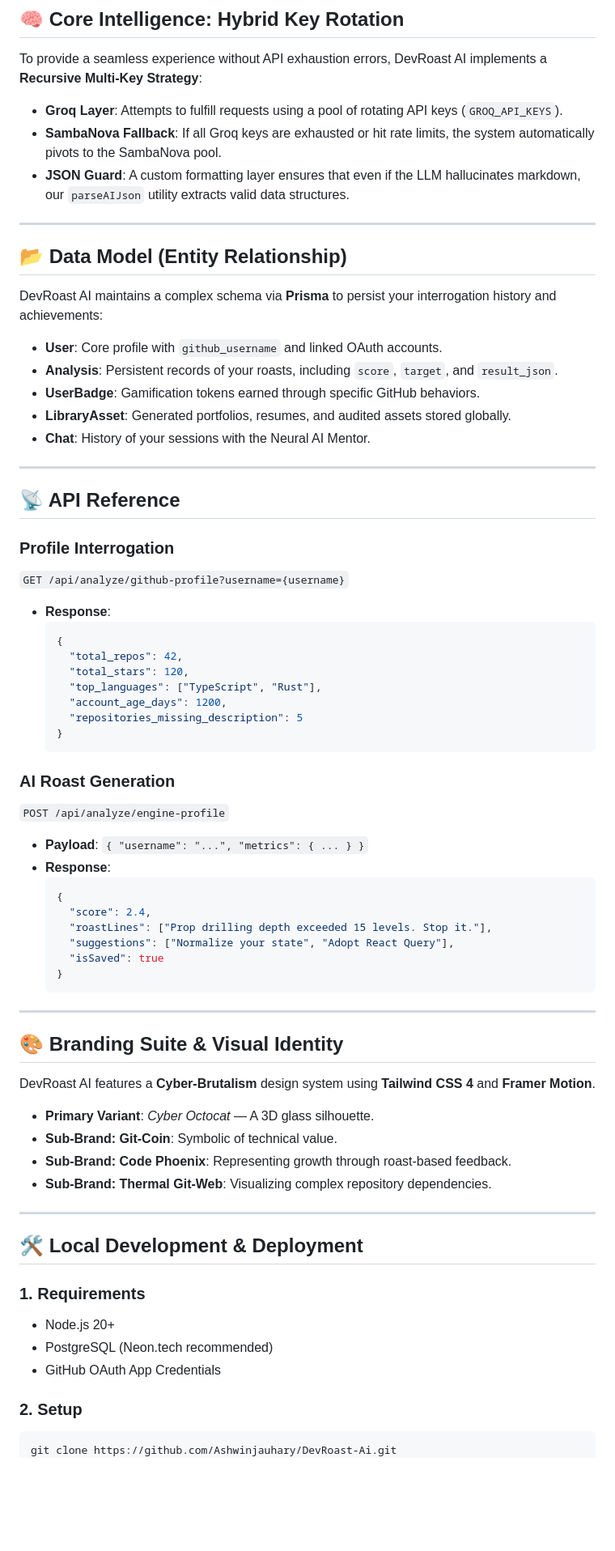
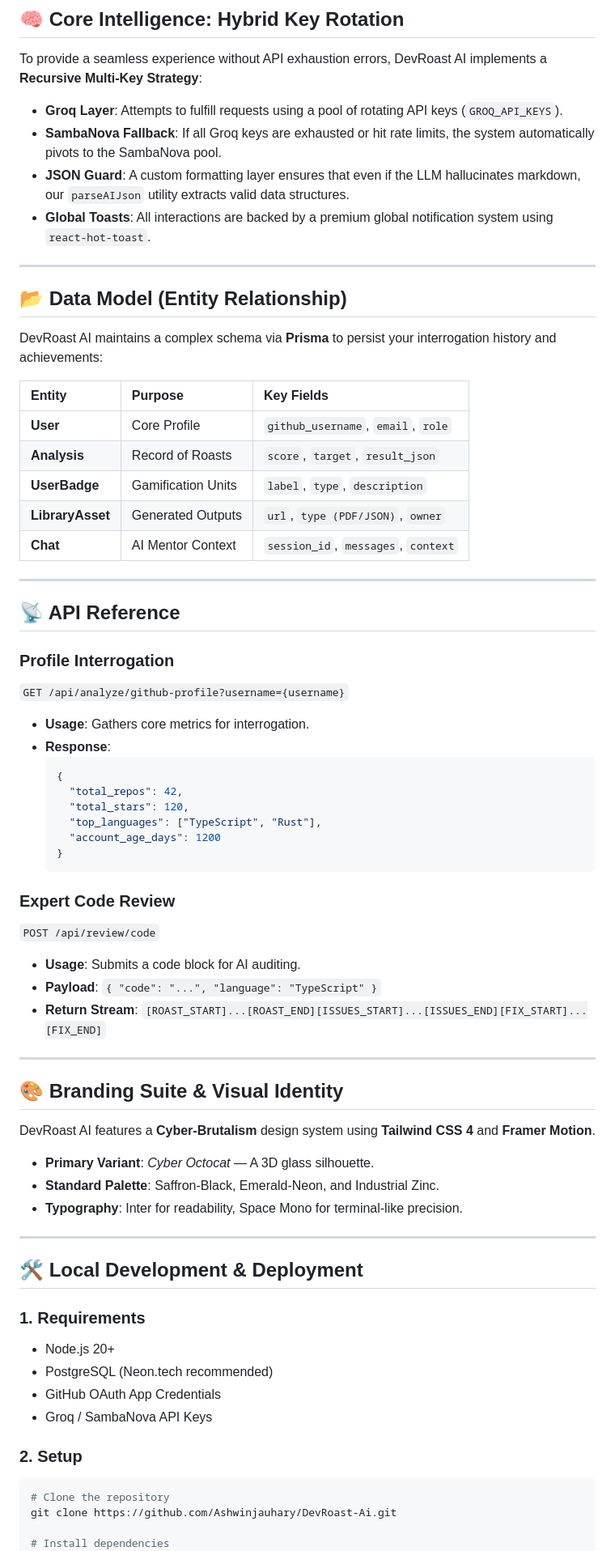
Before and after one commit to Ashwinjauhary/DevRoast-Ai, a Markdown page: README.md, the part around one of its changes. Shown at 81% size. GitHub-like rendering; blank space fills up the shorter version.

Commit message:
docs: comprehensive README expansion with detailed module breakdowns

````diff
--- a/README.md
+++ b/README.md
@@ -64,6 +91,7 @@ To provide a seamless experience without API exhaustion errors, DevRoast AI impl
 - **Groq Layer**: Attempts to fulfill requests using a pool of rotating API keys (`GROQ_API_KEYS`).
 - **SambaNova Fallback**: If all Groq keys are exhausted or hit rate limits, the system automatically pivots to the SambaNova pool.
 - **JSON Guard**: A custom formatting layer ensures that even if the LLM hallucinates markdown, our `parseAIJson` utility extracts valid data structures.
+- **Global Toasts**: All interactions are backed by a premium global notification system using `react-hot-toast`.
 
 ---
 
@@ -71,11 +99,13 @@ To provide a seamless experience without API exhaustion errors, DevRoast AI impl
 
 DevRoast AI maintains a complex schema via **Prisma** to persist your interrogation history and achievements:
 
-- **User**: Core profile with `github_username` and linked OAuth accounts.
-- **Analysis**: Persistent records of your roasts, including `score`, `target`, and `result_json`.
-- **UserBadge**: Gamification tokens earned through specific GitHub behaviors.
-- **LibraryAsset**: Generated portfolios, resumes, and audited assets stored globally.
-- **Chat**: History of your sessions with the Neural AI Mentor.
+| Entity | Purpose | Key Fields |
+| :--- | :--- | :--- |
+| **User** | Core Profile | `github_username`, `email`, `role` |
+| **Analysis** | Record of Roasts | `score`, `target`, `result_json` |
+| **UserBadge** | Gamification Units | `label`, `type`, `description` |
+| **LibraryAsset** | Generated Outputs | `url`, `type (PDF/JSON)`, `owner` |
+| **Chat** | AI Mentor Context | `session_id`, `messages`, `context` |
 
 ---
 
@@ -83,29 +113,22 @@ DevRoast AI maintains a complex schema via **Prisma** to persist your interrogat
 
 ### Profile Interrogation
 `GET /api/analyze/github-profile?username={username}`
+- **Usage**: Gathers core metrics for interrogation.
 - **Response**:
     ```json
     {
       "total_repos": 42,
       "total_stars": 120,
       "top_languages": ["TypeScript", "Rust"],
-      "account_age_days": 1200,
-      "repositories_missing_description": 5
+      "account_age_days": 1200
     }
     ```
 
-### AI Roast Generation
-`POST /api/analyze/engine-profile`
-- **Payload**: `{ "username": "...", "metrics": { ... } }`
-- **Response**:
-    ```json
-    {
-      "score": 2.4,
-      "roastLines": ["Prop drilling depth exceeded 15 levels. Stop it."],
-      "suggestions": ["Normalize your state", "Adopt React Query"],
-      "isSaved": true
-    }
-    ```
+### Expert Code Review
+`POST /api/review/code`
+- **Usage**: Submits a code block for AI auditing.
+- **Payload**: `{ "code": "...", "language": "TypeScript" }`
+- **Return Stream**: `[ROAST_START]...[ROAST_END][ISSUES_START]...[ISSUES_END][FIX_START]...[FIX_END]`
 
 ---
 
@@ -114,9 +137,8 @@ DevRoast AI maintains a complex schema via **Prisma** to persist your interrogat
 DevRoast AI features a **Cyber-Brutalism** design system using **Tailwind CSS 4** and **Framer Motion**.
 
 - **Primary Variant**: *Cyber Octocat* — A 3D glass silhouette.
-- **Sub-Brand: Git-Coin**: Symbolic of technical value.
-- **Sub-Brand: Code Phoenix**: Representing growth through roast-based feedback.
-- **Sub-Brand: Thermal Git-Web**: Visualizing complex repository dependencies.
+- **Standard Palette**: Saffron-Black, Emerald-Neon, and Industrial Zinc.
+- **Typography**: Inter for readability, Space Mono for terminal-like precision.
 
 ---
 
@@ -126,8 +148,12 @@ DevRoast AI features a **Cyber-Brutalism** design system using **Tailwind CSS 4*
 - Node.js 20+
 - PostgreSQL (Neon.tech recommended)
 - GitHub OAuth App Credentials
+- Groq / SambaNova API Keys
 
 ### 2. Setup
 ```bash
+# Clone the repository
 git clone https://github.com/Ashwinjauhary/DevRoast-Ai.git
+
+# Install dependencies
 npm install
````
Also changed, not shown: other parts of README.md (+52 -14 lines).
